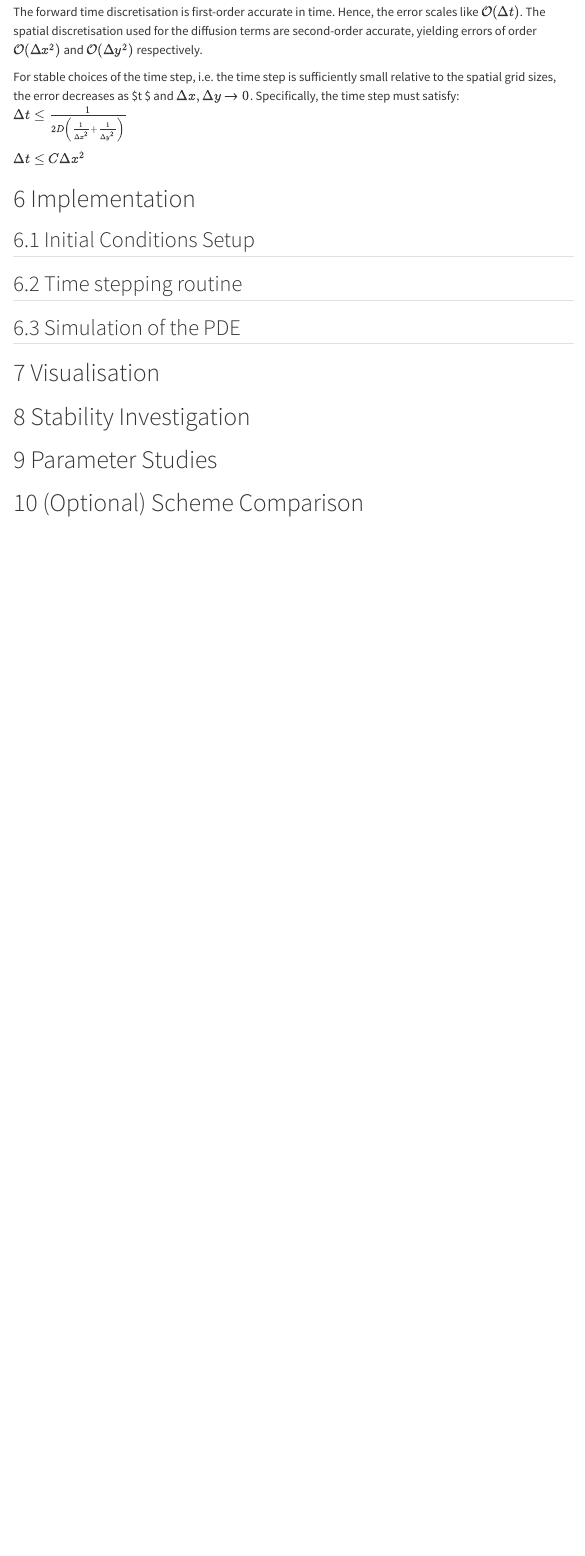
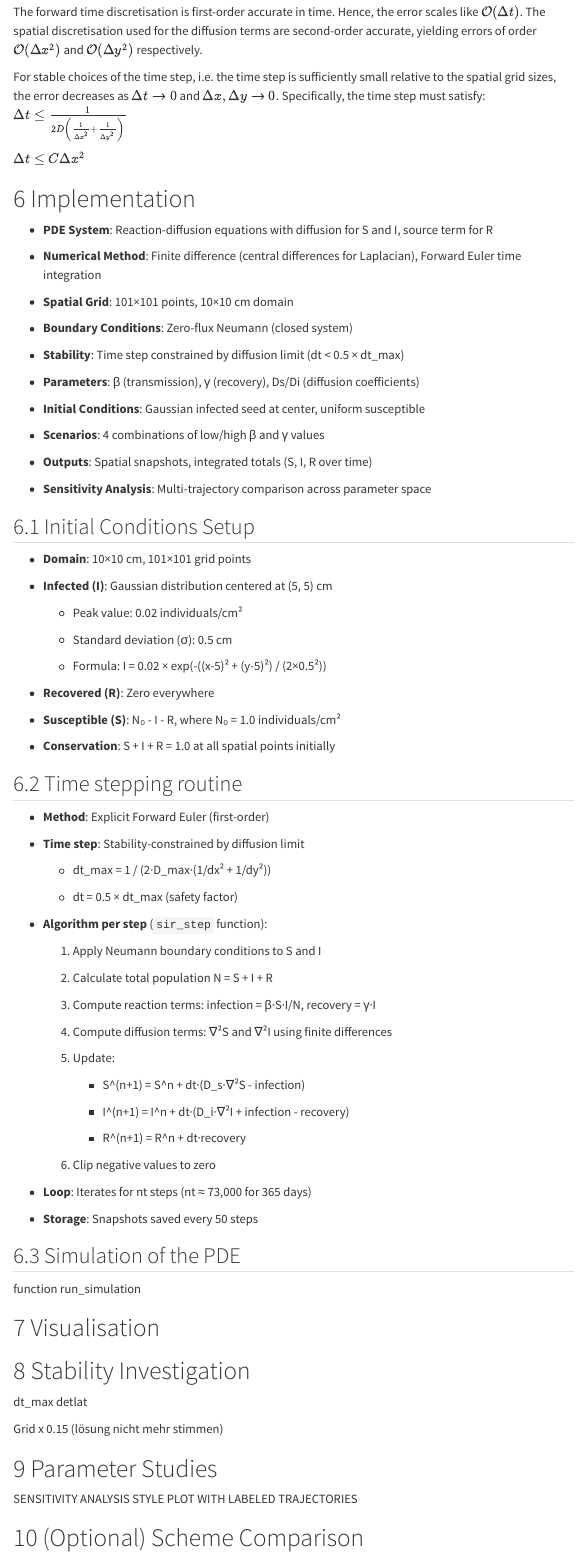
Before and after one commit to aeblik/SIR-Model, a Quarto document (sir_report.qmd): the page in a window 1100 px wide, from 3060 px down. Rendered offline with R 4.5, knitr and Pandoc in place of Quarto, with nearby package versions; menus at the side of the page are left out.

Commit message:
add notes to report

```diff
--- a/sir_report.qmd
+++ b/sir_report.qmd
@@ -118,32 +117,108 @@
 Add citation to Leveque
 
 ## Boundary conditions utilities
+
 The no-flux boundary condition previously mentioned is enforced by setting each boundary value equal to its closest interior neighbor. This dissolves the one-sided normal derivative at the boundary, while keeping interior update formulas unchanged.
 
 # Order of Error
 
 ## Step-wise order of the FD approximation
+
 The forward time discretisation is first-order accurate in time. Hence, the error scales like $\mathcal{O}(\Delta t)$. The spatial discretisation used for the diffusion terms are second-order accurate, yielding errors of order $\mathcal{O}(\Delta x^2)$ and $\mathcal{O}(\Delta y^2)$ respectively.
 
-For stable choices of the time step, i.e. the time step is sufficiently small relative to the spatial grid sizes, the error decreases as $\Delta t \to 0\$ and $\Delta x, \Delta y \to 0$.
-Specifically, the time step must satisfy:
-$\Delta t \le \frac{1}{2D\left(\frac{1}{\Delta x^2} + \frac{1}{\Delta y^2}\right)}$
+For stable choices of the time step, i.e. the time step is sufficiently small relative to the spatial grid sizes, the error decreases as $\Delta t \to 0$ and $\Delta x, \Delta y \to 0$. Specifically, the time step must satisfy: $\Delta t \le \frac{1}{2D\left(\frac{1}{\Delta x^2} + \frac{1}{\Delta y^2}\right)}$
 
 $\Delta t \le C \Delta x^2$
 
 # Implementation
 
+-   **PDE System**: Reaction-diffusion equations with diffusion for S and I, source term for R
+
+-   **Numerical Method**: Finite difference (central differences for Laplacian), Forward Euler time integration
+
+-   **Spatial Grid**: 101×101 points, 10×10 cm domain
+
+-   **Boundary Conditions**: Zero-flux Neumann (closed system)
+
+-   **Stability**: Time step constrained by diffusion limit (dt \< 0.5 × dt_max)
+
+-   **Parameters**: β (transmission), γ (recovery), Ds/Di (diffusion coefficients)
+
+-   **Initial Conditions**: Gaussian infected seed at center, uniform susceptible
+
+-   **Scenarios**: 4 combinations of low/high β and γ values
+
+-   **Outputs**: Spatial snapshots, integrated totals (S, I, R over time)
+
+-   **Sensitivity Analysis**: Multi-trajectory comparison across parameter space
+
 ## Initial Conditions Setup
+
+-   **Domain**: 10×10 cm, 101×101 grid points
+
+-   **Infected (I)**: Gaussian distribution centered at (5, 5) cm
+
+    -   Peak value: 0.02 individuals/cm²
+
+    -   Standard deviation (σ): 0.5 cm
+
+    -   Formula: I = 0.02 × exp(-((x-5)² + (y-5)²) / (2×0.5²))
+
+-   **Recovered (R)**: Zero everywhere
+
+-   **Susceptible (S)**: N₀ - I - R, where N₀ = 1.0 individuals/cm²
+
+-   **Conservation**: S + I + R = 1.0 at all spatial points initially
 
 ## Time stepping routine
 
+-   **Method**: Explicit Forward Euler (first-order)
+
+-   **Time step**: Stability-constrained by diffusion limit
+
+    -   dt_max = 1 / (2·D_max·(1/dx² + 1/dy²))
+
+    -   dt = 0.5 × dt_max (safety factor)
+
+-   **Algorithm per step** (`sir_step` function):
+
+    1.  Apply Neumann boundary conditions to S and I
+
+    2.  Calculate total population N = S + I + R
+
+    3.  Compute reaction terms: infection = β·S·I/N, recovery = γ·I
+
+    4.  Compute diffusion terms: ∇²S and ∇²I using finite differences
+
+    5.  Update:
+
+        -   S\^(n+1) = S\^n + dt·(D_s·∇²S - infection)
+
+        -   I\^(n+1) = I\^n + dt·(D_i·∇²I + infection - recovery)
+
+        -   R\^(n+1) = R\^n + dt·recovery
+
+    6.  Clip negative values to zero
+
+-   **Loop**: Iterates for nt steps (nt ≈ 73,000 for 365 days)
+
+-   **Storage**: Snapshots saved every 50 steps
+
 ## Simulation of the PDE
+
+function run_simulation
 
 # Visualisation
 
 # Stability Investigation
 
+dt_max detlat
+
+Grid x 0.15 (lösung nicht mehr stimmen)
+
 # Parameter Studies
+
+SENSITIVITY ANALYSIS STYLE PLOT WITH LABELED TRAJECTORIES
 
 # (Optional) Scheme Comparison
 
```
Also changed, not shown: sir_report.qmd (7 more changed lines).
